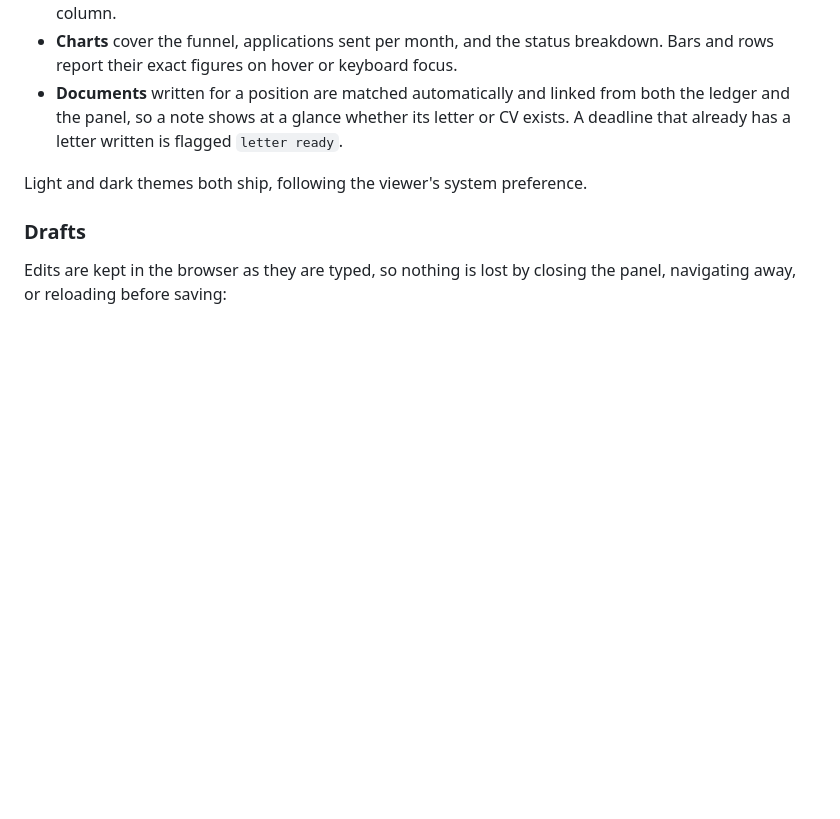
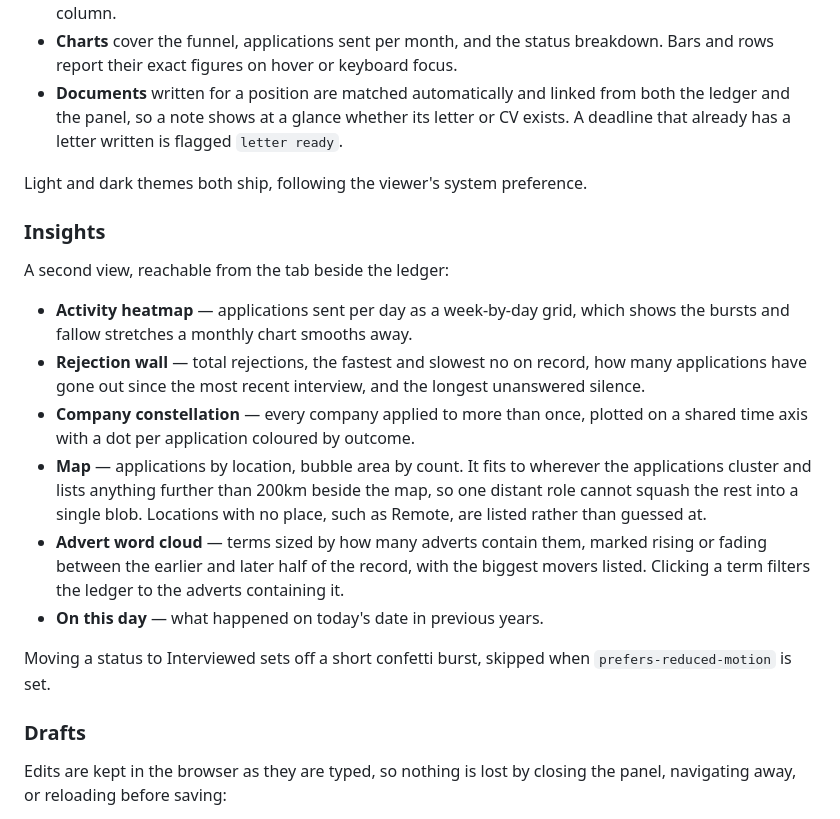
Before and after one commit to cao-jacky/jobs-portal, a Markdown page: README.md, the part around the change. Rendered like a GitHub page; blank space fills up the shorter version.

Commit message:
Document the Insights view
Co-Authored-By: Claude Opus 5 (1M context) <noreply@anthropic.com>

```diff
--- a/README.md
+++ b/README.md
@@ -138,6 +138,30 @@ built-in subset renderer is used.
 
 Light and dark themes both ship, following the viewer's system preference.
 
+### Insights
+
+A second view, reachable from the tab beside the ledger:
+
+- **Activity heatmap** — applications sent per day as a week-by-day grid, which
+  shows the bursts and fallow stretches a monthly chart smooths away.
+- **Rejection wall** — total rejections, the fastest and slowest no on record, how
+  many applications have gone out since the most recent interview, and the longest
+  unanswered silence.
+- **Company constellation** — every company applied to more than once, plotted on a
+  shared time axis with a dot per application coloured by outcome.
+- **Map** — applications by location, bubble area by count. It fits to wherever the
+  applications cluster and lists anything further than 200km beside the map, so one
+  distant role cannot squash the rest into a single blob. Locations with no place,
+  such as Remote, are listed rather than guessed at.
+- **Advert word cloud** — terms sized by how many adverts contain them, marked
+  rising or fading between the earlier and later half of the record, with the
+  biggest movers listed. Clicking a term filters the ledger to the adverts
+  containing it.
+- **On this day** — what happened on today's date in previous years.
+
+Moving a status to Interviewed sets off a short confetti burst, skipped when
+`prefers-reduced-motion` is set.
+
 ### Drafts
 
 Edits are kept in the browser as they are typed, so nothing is lost by closing
```
